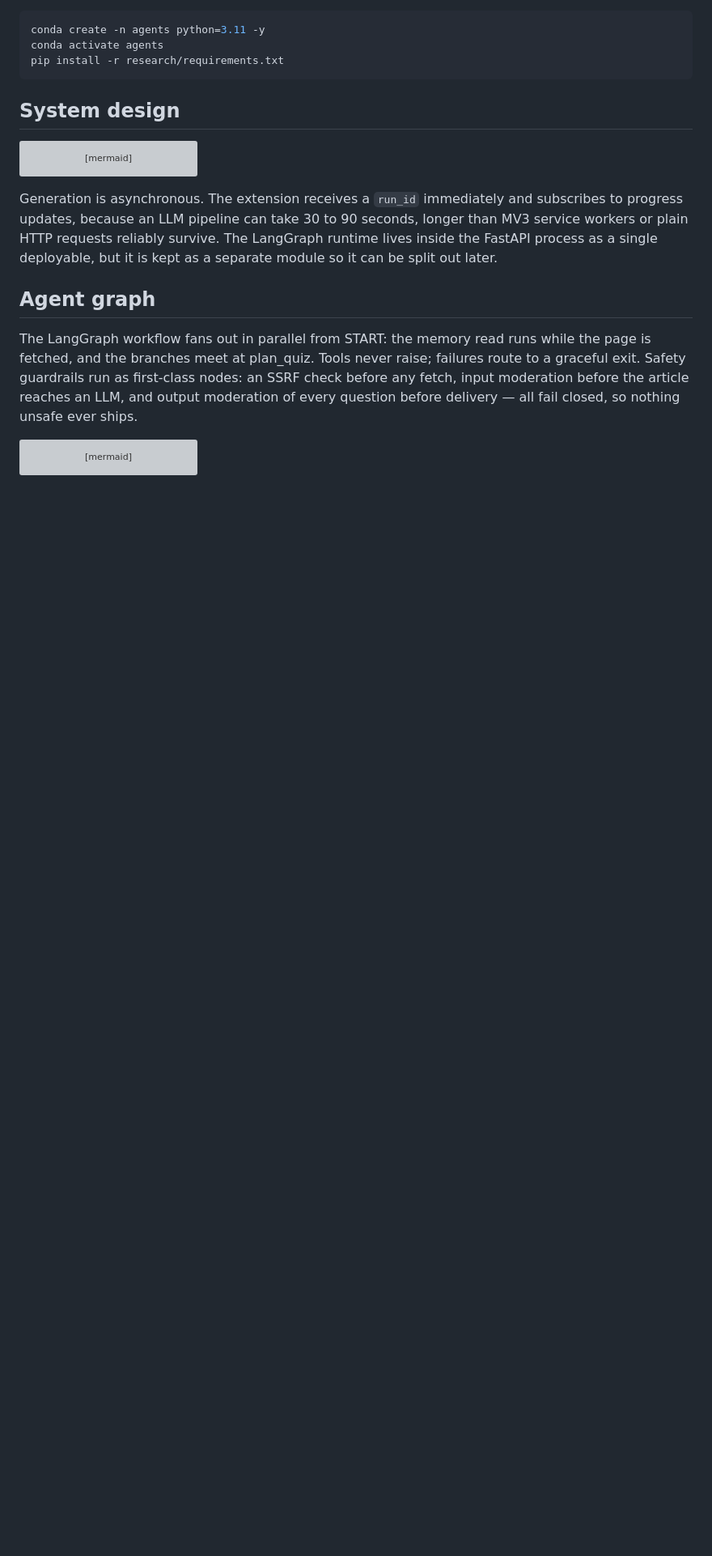
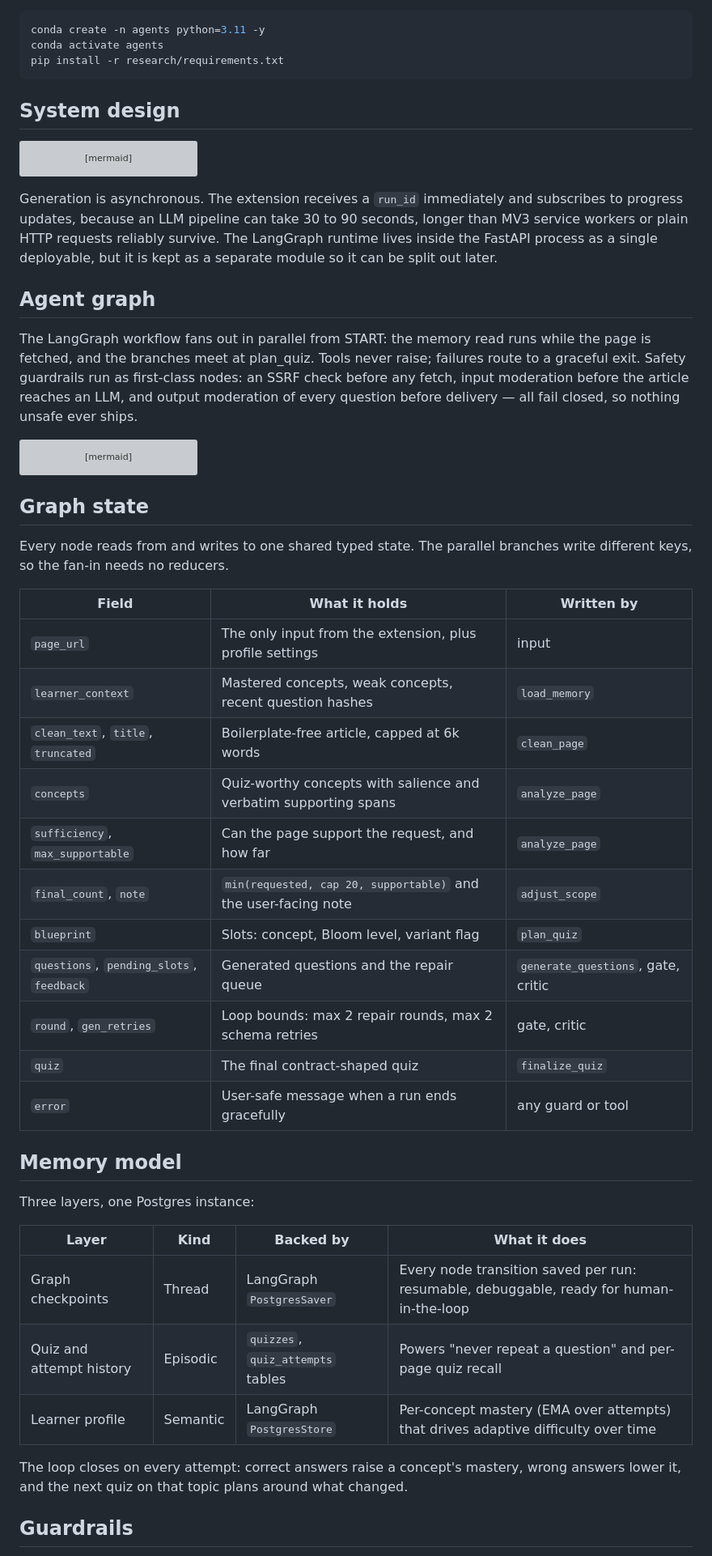
Before and after one commit to bukunmialuko/hyris, a Markdown page: README.md, the part around one of its changes. Shown at 81% size. Drawn GitHub-style; blank space fills up the shorter version; grey boxes are pictures that could not be loaded.

Commit message:
docs(readme): add graph state, memory model and guardrails sections

````diff
--- a/README.md
+++ b/README.md
@@ -112,3 +112,37 @@ flowchart TB
   WM --> DONE
 ```
 
+## Graph state
+
+Every node reads from and writes to one shared typed state. The parallel branches write
+different keys, so the fan-in needs no reducers.
+
+| Field | What it holds | Written by |
+|---|---|---|
+| `page_url` | The only input from the extension, plus profile settings | input |
+| `learner_context` | Mastered concepts, weak concepts, recent question hashes | `load_memory` |
+| `clean_text`, `title`, `truncated` | Boilerplate-free article, capped at 6k words | `clean_page` |
+| `concepts` | Quiz-worthy concepts with salience and verbatim supporting spans | `analyze_page` |
+| `sufficiency`, `max_supportable` | Can the page support the request, and how far | `analyze_page` |
+| `final_count`, `note` | `min(requested, cap 20, supportable)` and the user-facing note | `adjust_scope` |
+| `blueprint` | Slots: concept, Bloom level, variant flag | `plan_quiz` |
+| `questions`, `pending_slots`, `feedback` | Generated questions and the repair queue | `generate_questions`, gate, critic |
+| `round`, `gen_retries` | Loop bounds: max 2 repair rounds, max 2 schema retries | gate, critic |
+| `quiz` | The final contract-shaped quiz | `finalize_quiz` |
+| `error` | User-safe message when a run ends gracefully | any guard or tool |
+
+## Memory model
+
+Three layers, one Postgres instance:
+
+| Layer | Kind | Backed by | What it does |
+|---|---|---|---|
+| Graph checkpoints | Thread | LangGraph `PostgresSaver` | Every node transition saved per run: resumable, debuggable, ready for human-in-the-loop |
+| Quiz and attempt history | Episodic | `quizzes`, `quiz_attempts` tables | Powers "never repeat a question" and per-page quiz recall |
+| Learner profile | Semantic | LangGraph `PostgresStore` | Per-concept mastery (EMA over attempts) that drives adaptive difficulty over time |
+
+The loop closes on every attempt: correct answers raise a concept's mastery, wrong answers
+lower it, and the next quiz on that topic plans around what changed.
+
+## Guardrails
+
````
Also changed, not shown: other parts of README.md (+13 -0 lines).
